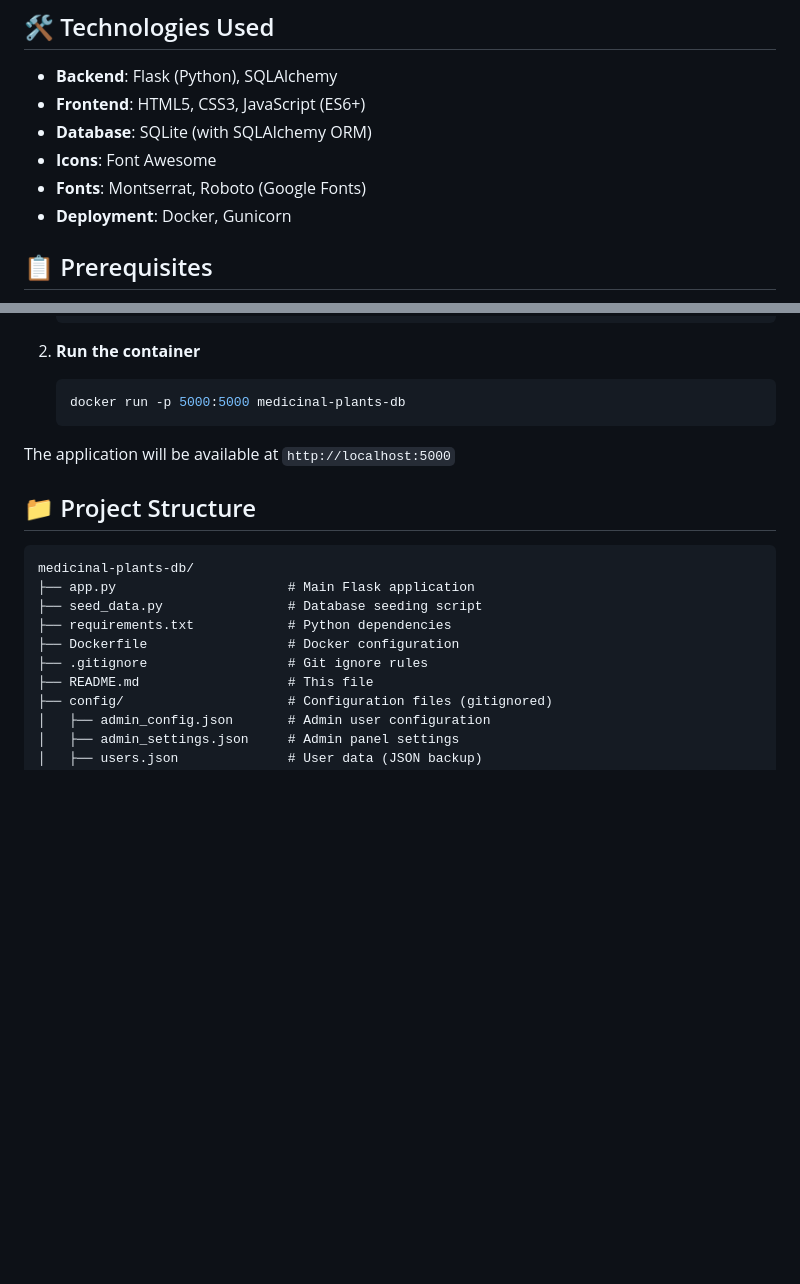
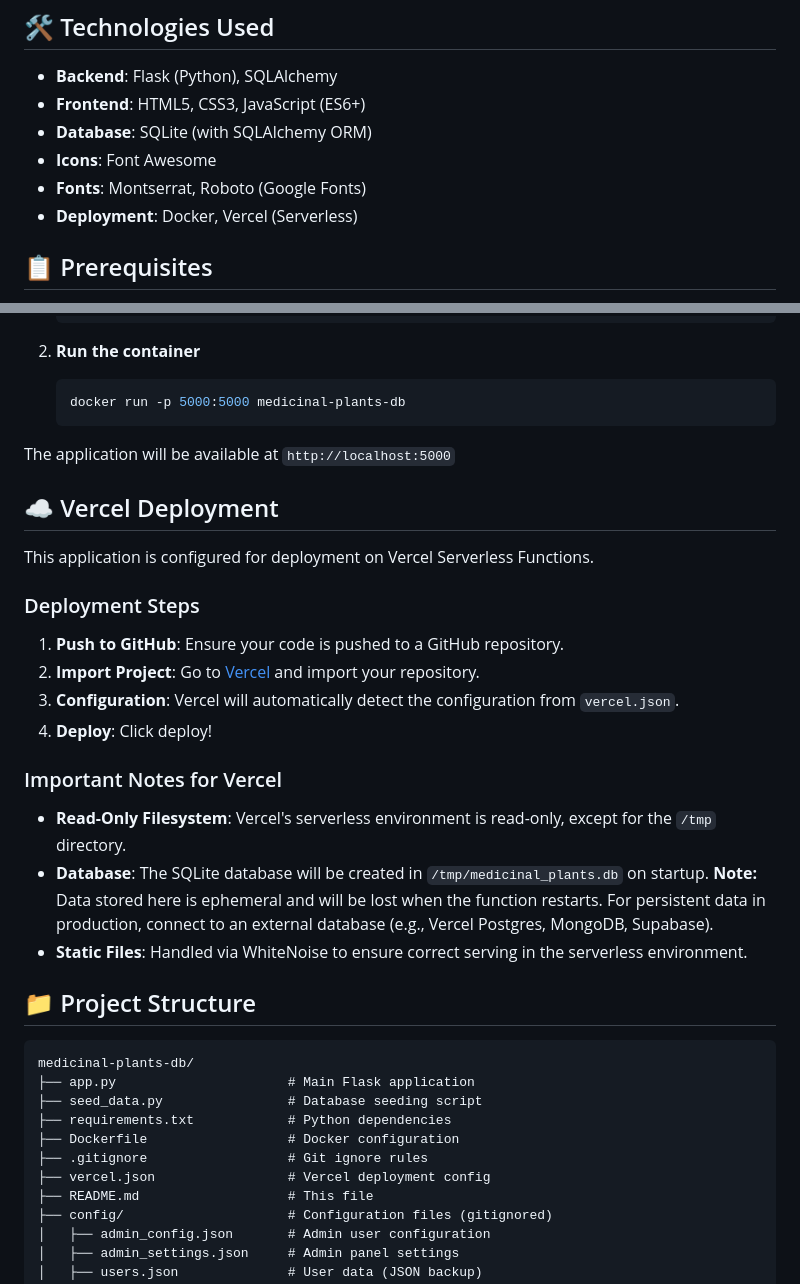
Before and after one commit to drShankarMote-AI-Dev/Medicinal_Plants_DB, a Markdown page: README.md, 2 parts joined by grey strips. Drawn GitHub-style; blank space fills up the shorter version.

Commit message:
Update README with Vercel deployment instructions

````diff
--- a/README.md
+++ b/README.md
@@ -43,7 +43,7 @@ A modern, accessible web application that provides comprehensive information abo
 - **Database**: SQLite (with SQLAlchemy ORM)
 - **Icons**: Font Awesome
 - **Fonts**: Montserrat, Roboto (Google Fonts)
-- **Deployment**: Docker, Gunicorn
+- **Deployment**: Docker, Vercel (Serverless)
 
 ## 📋 Prerequisites
 
@@ -140,6 +140,23 @@ Visit `http://127.0.0.1:5000` in your browser. Default admin credentials: `admin
 
 The application will be available at `http://localhost:5000`
 
+## ☁️ Vercel Deployment
+
+This application is configured for deployment on Vercel Serverless Functions.
+
+### Deployment Steps
+
+1. **Push to GitHub**: Ensure your code is pushed to a GitHub repository.
+2. **Import Project**: Go to [Vercel](https://vercel.com/) and import your repository.
+3. **Configuration**: Vercel will automatically detect the configuration from `vercel.json`.
+4. **Deploy**: Click deploy!
+
+### Important Notes for Vercel
+
+*   **Read-Only Filesystem**: Vercel's serverless environment is read-only, except for the `/tmp` directory.
+*   **Database**: The SQLite database will be created in `/tmp/medicinal_plants.db` on startup. **Note:** Data stored here is ephemeral and will be lost when the function restarts. For persistent data in production, connect to an external database (e.g., Vercel Postgres, MongoDB, Supabase).
+*   **Static Files**: Handled via WhiteNoise to ensure correct serving in the serverless environment.
+
 ## 📁 Project Structure
 
 ```
@@ -149,6 +166,7 @@ medicinal-plants-db/
 ├── requirements.txt            # Python dependencies
 ├── Dockerfile                  # Docker configuration
 ├── .gitignore                  # Git ignore rules
+├── vercel.json                 # Vercel deployment config
 ├── README.md                   # This file
 ├── config/                     # Configuration files (gitignored)
 │   ├── admin_config.json       # Admin user configuration
````
